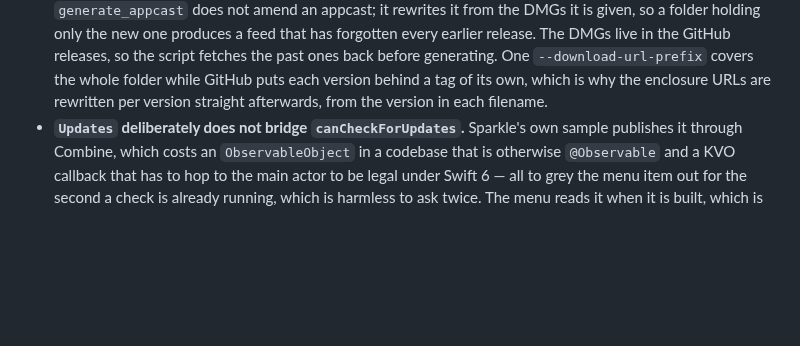
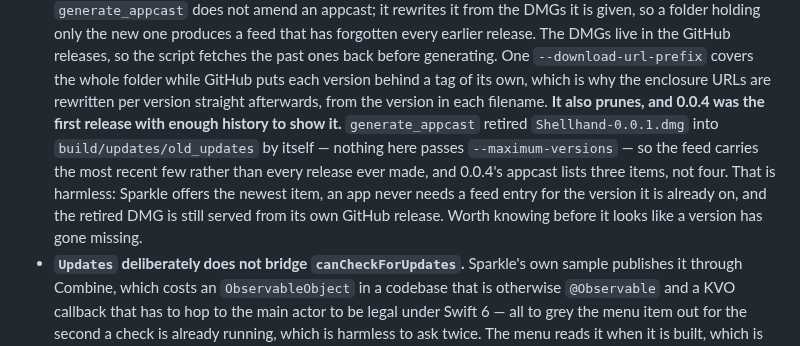
Before and after one commit to cuonggt/shellhand, a Markdown page: CLAUDE.md, the part around the change. GitHub-like rendering; blank space fills up the shorter version.

Commit message:
Note that the appcast generator prunes old versions itself

```diff
--- a/CLAUDE.md
+++ b/CLAUDE.md
@@ -1130,6 +1130,15 @@ credentials, which is most of it.
   GitHub puts each version behind a tag of its own, which is why the enclosure
   URLs are rewritten per version straight afterwards, from the version in each
   filename.
+  **It also prunes, and 0.0.4 was the first release with enough history to
+  show it.** `generate_appcast` retired `Shellhand-0.0.1.dmg` into
+  `build/updates/old_updates` by itself — nothing here passes
+  `--maximum-versions` — so the feed carries the most recent few rather than
+  every release ever made, and 0.0.4's appcast lists three items, not four.
+  That is harmless: Sparkle offers the newest item, an app never needs a feed
+  entry for the version it is already on, and the retired DMG is still served
+  from its own GitHub release. Worth knowing before it looks like a version
+  has gone missing.
 - **`Updates` deliberately does not bridge `canCheckForUpdates`.** Sparkle's
   own sample publishes it through Combine, which costs an `ObservableObject`
   in a codebase that is otherwise `@Observable` and a KVO callback that has to
```
